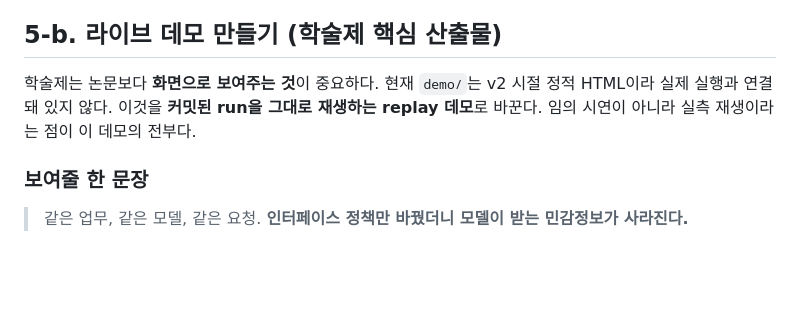
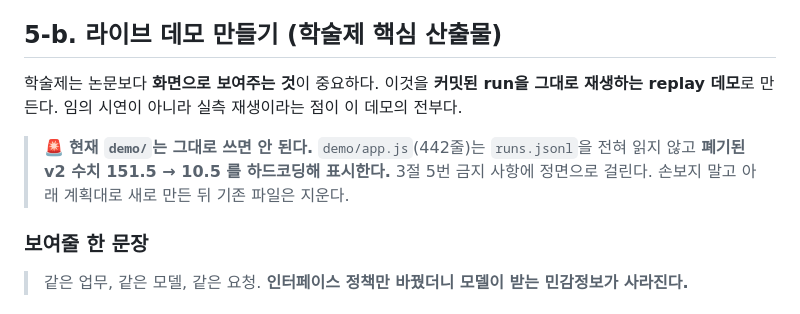
Before and after one commit to jaepaly/2026CORE, a Markdown page: HANDOFF.md, the part around the change. Rendered like a GitHub page; blank space fills up the shorter version.

Commit message:
docs: 기존 demo 가 폐기된 v2 수치를 하드코딩하고 있음을 HANDOFF 에 경고
demo/app.js 는 runs.jsonl 을 읽지 않고 151.5 -> 10.5 를 상수로 표시한다. 이는
3절 5번(v2 수치를 발견으로 쓰지 말 것)에 걸리므로, 이어받는 에이전트가 기존
파일을 고쳐 쓰지 않고 새로 만들도록 명시했다.

Co-Authored-By: Claude Opus 5 <noreply@anthropic.com>

```diff
--- a/HANDOFF.md
+++ b/HANDOFF.md
@@ -138,9 +138,12 @@ python figures_v3.py --experiment-dir ... (동일하게 반복)
 
 ## 5-b. 라이브 데모 만들기 (학술제 핵심 산출물)
 
-학술제는 논문보다 **화면으로 보여주는 것**이 중요하다. 현재 `demo/`는 v2 시절 정적
-HTML이라 실제 실행과 연결돼 있지 않다. 이것을 **커밋된 run을 그대로 재생하는
-replay 데모**로 바꾼다. 임의 시연이 아니라 실측 재생이라는 점이 이 데모의 전부다.
+학술제는 논문보다 **화면으로 보여주는 것**이 중요하다. 이것을 **커밋된 run을 그대로
+재생하는 replay 데모**로 만든다. 임의 시연이 아니라 실측 재생이라는 점이 이 데모의 전부다.
+
+> 🚨 **현재 `demo/`는 그대로 쓰면 안 된다.** `demo/app.js`(442줄)는 `runs.jsonl`을 전혀
+> 읽지 않고 **폐기된 v2 수치 151.5 → 10.5 를 하드코딩해 표시한다.** 3절 5번 금지 사항에
+> 정면으로 걸린다. 손보지 말고 아래 계획대로 새로 만든 뒤 기존 파일은 지운다.
 
 ### 보여줄 한 문장
 
```
